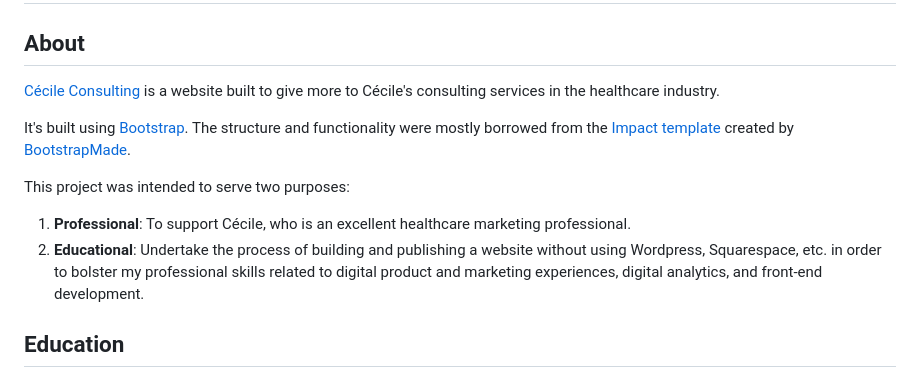
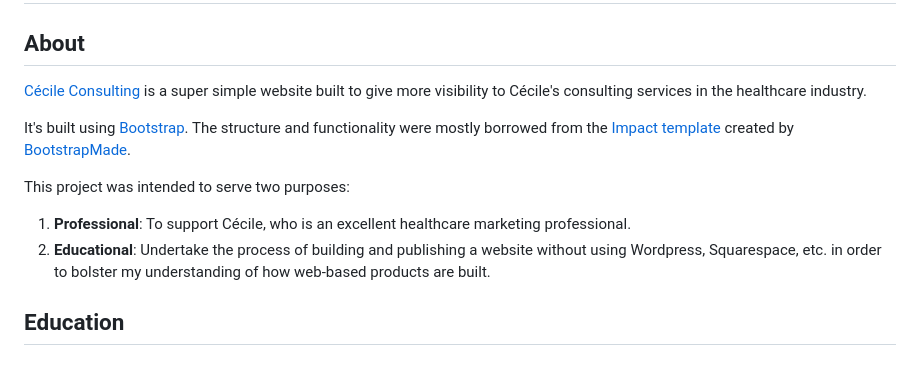
Before and after one commit to bradf801/cecile-website, a Markdown page: Readme.md, the part around the change. Rendered like a GitHub page.

Commit message:
further tweaks to readme

```diff
--- a/Readme.md
+++ b/Readme.md
@@ -2,14 +2,14 @@
 
 ## About
 
-<a href="https://www.cecileconsulting.site" target="blank">Cécile Consulting</a> is a website built to give more to Cécile's consulting services in the healthcare industry.
+<a href="https://www.cecileconsulting.site" target="blank">Cécile Consulting</a> is a super simple website built to give more visibility to Cécile's consulting services in the healthcare industry.
 
 It's built using <a href="https://getbootstrap.com/" target="blank">Bootstrap</a>. The structure and functionality were mostly borrowed from the <a href="https://bootstrapmade.com/impact-bootstrap-business-website-template/" target="blank">Impact template</a> created by <a href="https://bootstrapmade.com/" target="blank">BootstrapMade</a>.
 
 This project was intended to serve two purposes:
 
 1) **Professional**: To support Cécile, who is an excellent healthcare marketing professional.
-2) **Educational**: Undertake the process of building and publishing a website without using Wordpress, Squarespace, etc. in order to bolster my professional skills related to digital product and marketing experiences, digital analytics, and front-end development.
+2) **Educational**: Undertake the process of building and publishing a website without using Wordpress, Squarespace, etc. in order to bolster my understanding of how web-based products are built.
 
 ## Education
 
```
